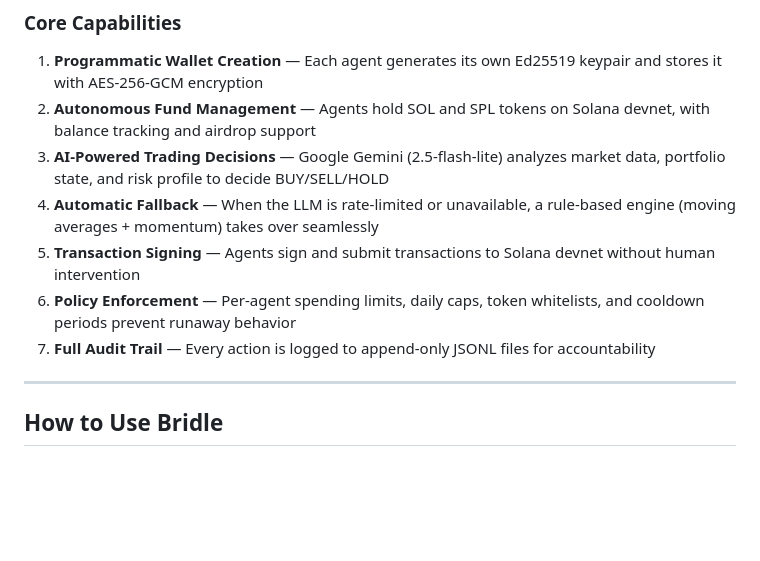
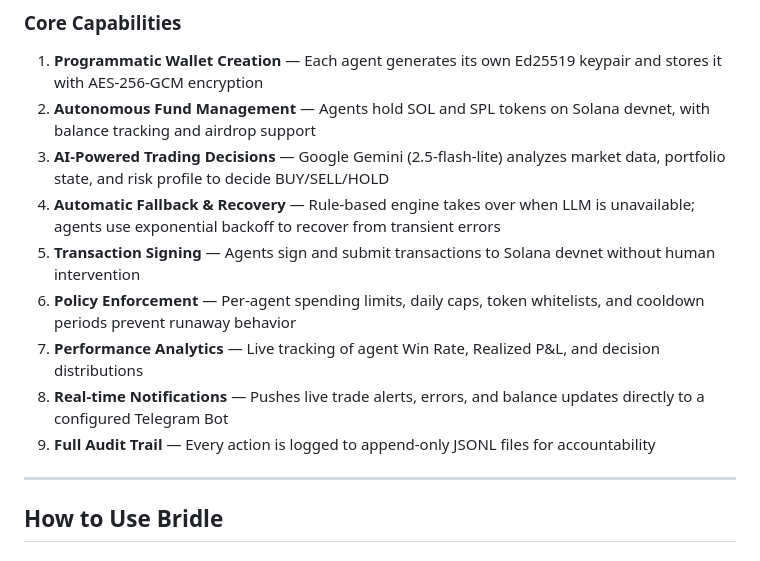
Before and after one commit to thetruesammyjay/bridle, a Markdown page: SKILLS.md, the part around one of its changes. Rendered like a GitHub page; blank space fills up the shorter version.

```diff
--- a/SKILLS.md
+++ b/SKILLS.md
@@ -11,10 +11,12 @@ The platform is designed as a prototype for the [Superteam Nigeria DeFi Develope
 1. **Programmatic Wallet Creation** — Each agent generates its own Ed25519 keypair and stores it with AES-256-GCM encryption
 2. **Autonomous Fund Management** — Agents hold SOL and SPL tokens on Solana devnet, with balance tracking and airdrop support
 3. **AI-Powered Trading Decisions** — Google Gemini (2.5-flash-lite) analyzes market data, portfolio state, and risk profile to decide BUY/SELL/HOLD
-4. **Automatic Fallback** — When the LLM is rate-limited or unavailable, a rule-based engine (moving averages + momentum) takes over seamlessly
+4. **Automatic Fallback & Recovery** — Rule-based engine takes over when LLM is unavailable; agents use exponential backoff to recover from transient errors
 5. **Transaction Signing** — Agents sign and submit transactions to Solana devnet without human intervention
 6. **Policy Enforcement** — Per-agent spending limits, daily caps, token whitelists, and cooldown periods prevent runaway behavior
-7. **Full Audit Trail** — Every action is logged to append-only JSONL files for accountability
+7. **Performance Analytics** — Live tracking of agent Win Rate, Realized P&L, and decision distributions
+8. **Real-time Notifications** — Pushes live trade alerts, errors, and balance updates directly to a configured Telegram Bot
+9. **Full Audit Trail** — Every action is logged to append-only JSONL files for accountability
 
 ---
 
```
Also changed, not shown: other parts of SKILLS.md (+7 -3 lines), DEEP_DIVE.md (+7 -7 lines), README.md (+15 -7 lines), bridle-mobile.png (added), bridle2.png (added).
